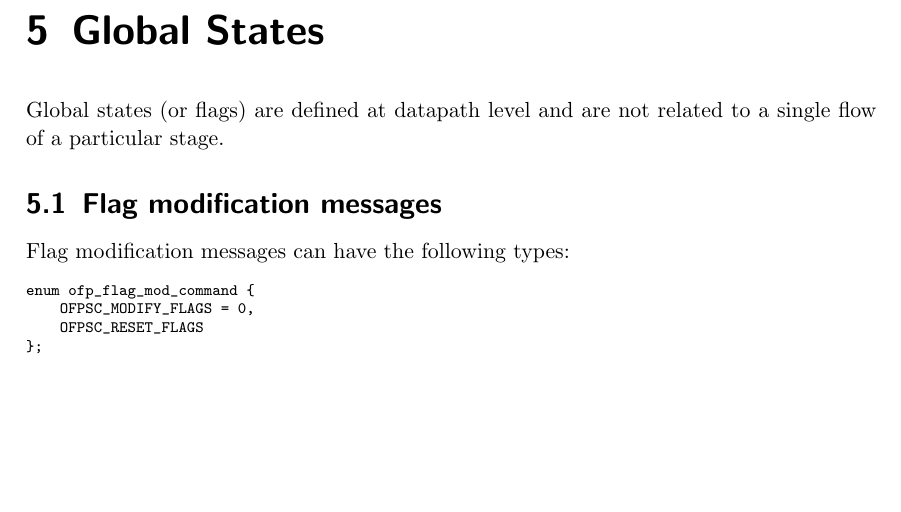
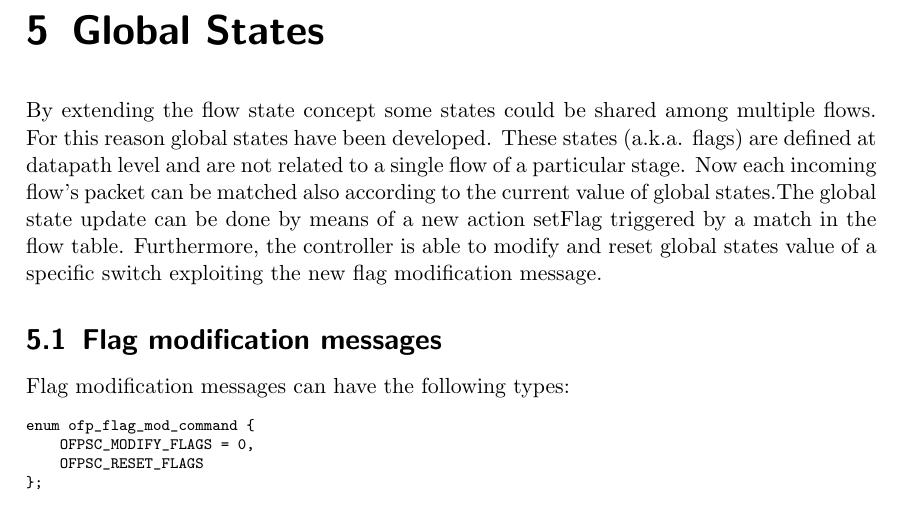
Before and after one commit to OpenState-SDN/openstate-spec, a LaTeX document (main.tex, which reads global_states.tex): part of page 10 of 17, cut so that both start at the same text, the shorter picture padded with empty space. Compiled offline with pdfLaTeX.

Commit message:
global states update

```diff
--- a/global_states.tex
+++ b/global_states.tex
@@ -2,8 +2,7 @@
 
 \chapter{Global States}
 \label{chap:global_states}
-Global states (or flags) are defined at datapath level and are not related to a single flow of a particular stage.
-
+By extending the flow state concept some states could be shared among multiple flows. For this reason global states have been developed. These states (a.k.a. flags) are defined at datapath level and are not related to a single flow of a particular stage. Now each incoming flow’s packet can be matched also according to the current value of global states.The global state update can be done by means of a new action setFlag triggered by a match in the flow table. Furthermore, the controller is able to modify and reset global states value of a specific switch exploiting the new flag modification message.
 \section{Flag modification messages}
 \label{sec:flag_mod_msg}
 
```
